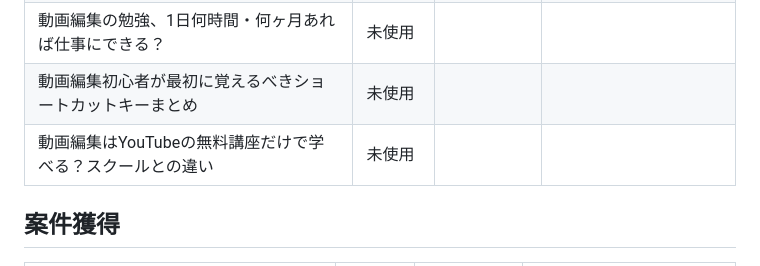
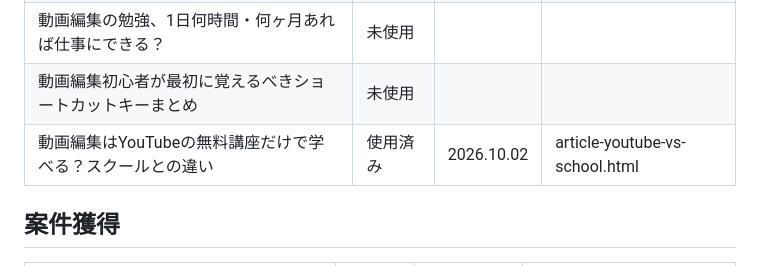
Before and after one commit to nagashimakentaro116-hub/kikkake-media, a Markdown page: CONTENT_PLAN.md, the part around the change. Rendered like a GitHub page.

Commit message:
Update content plan: mark 1 topic as used
Co-Authored-By: Claude Sonnet 5 <noreply@anthropic.com>
Claude-Session: https://claude.ai/code/session_01V6drcXunWXDWaLLzQuexwU

```diff
--- a/CONTENT_PLAN.md
+++ b/CONTENT_PLAN.md
@@ -26,7 +26,7 @@
 | 動画編集ソフトは無料と有料どっちを選ぶべき？ | 未使用 | | |
 | 動画編集の勉強、1日何時間・何ヶ月あれば仕事にできる？ | 未使用 | | |
 | 動画編集初心者が最初に覚えるべきショートカットキーまとめ | 未使用 | | |
-| 動画編集はYouTubeの無料講座だけで学べる？スクールとの違い | 未使用 | | |
+| 動画編集はYouTubeの無料講座だけで学べる？スクールとの違い | 使用済み | 2026.10.02 | article-youtube-vs-school.html |
 
 ## 案件獲得
 
```
